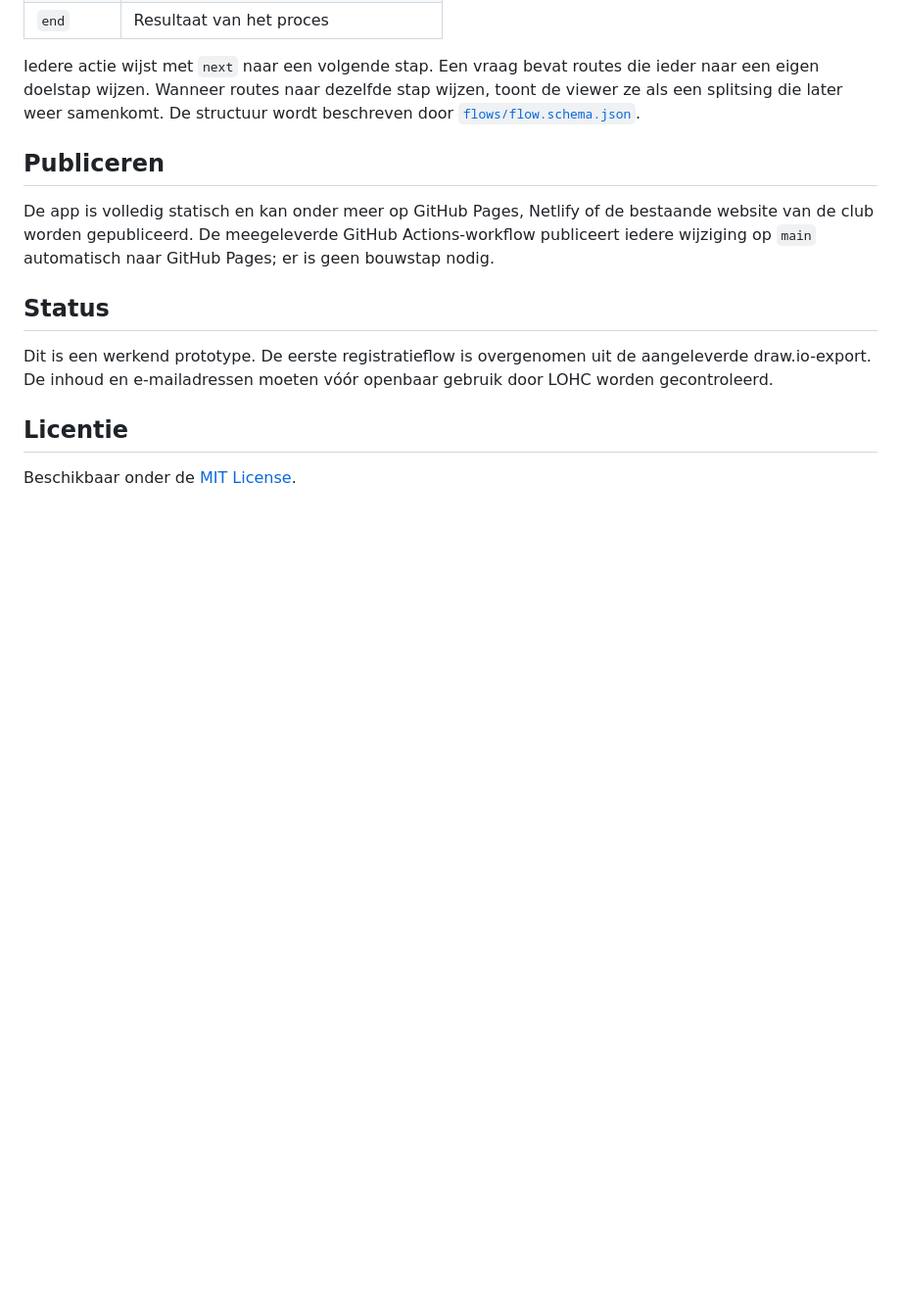
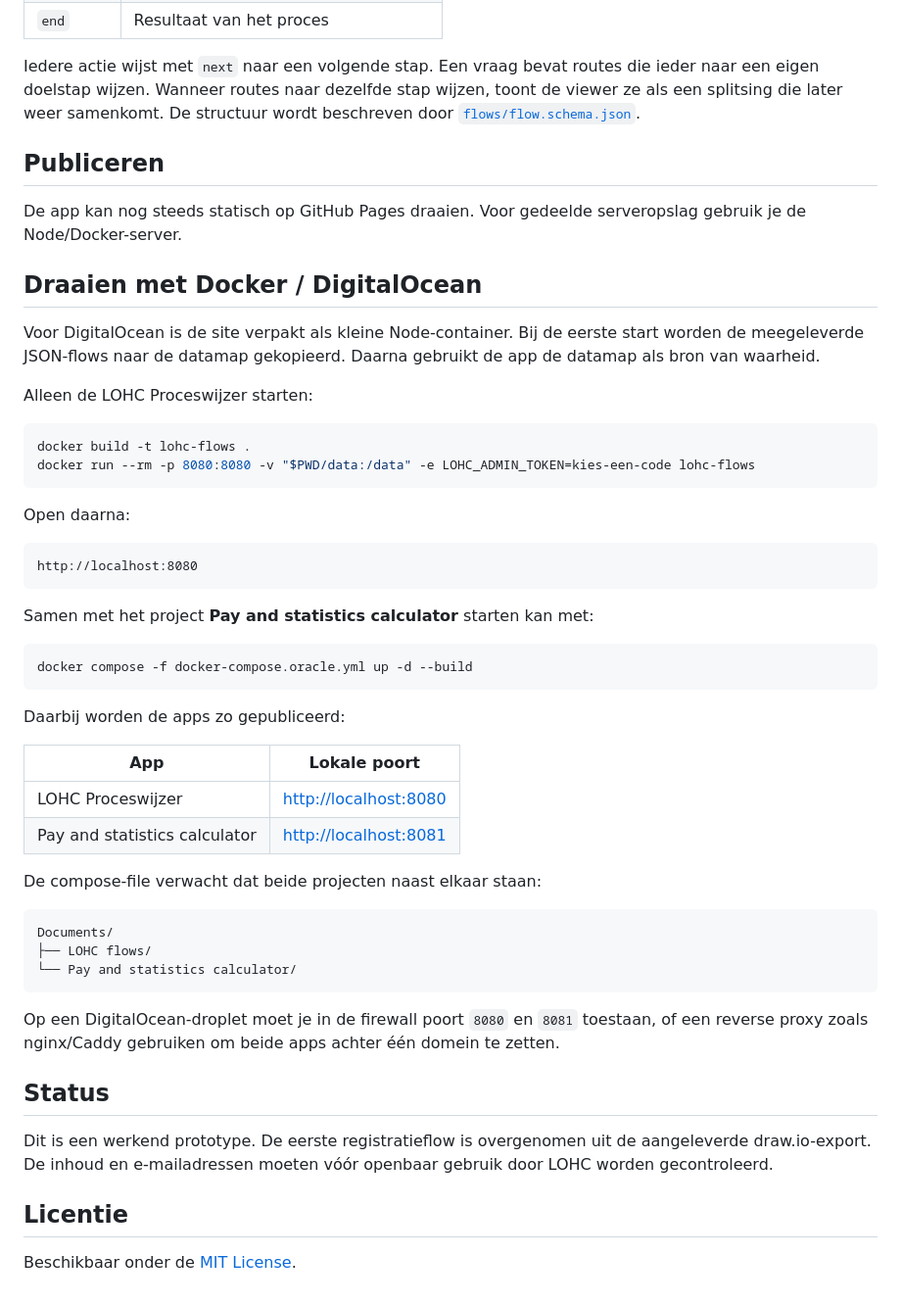
Before and after one commit to arjan-io/LOHC-flows, a Markdown page: README.md, the part around one of its changes. Shown at 98% size. Rendered like a GitHub page; blank space fills up the shorter version.

Commit message:
Document server-backed Docker deployment

````diff
--- a/README.md
+++ b/README.md
@@ -70,7 +79,47 @@ Iedere actie wijst met `next` naar een volgende stap. Een vraag bevat routes die
 
 ## Publiceren
 
-De app is volledig statisch en kan onder meer op GitHub Pages, Netlify of de bestaande website van de club worden gepubliceerd. De meegeleverde GitHub Actions-workflow publiceert iedere wijziging op `main` automatisch naar GitHub Pages; er is geen bouwstap nodig.
+De app kan nog steeds statisch op GitHub Pages draaien. Voor gedeelde serveropslag gebruik je de Node/Docker-server.
+
+## Draaien met Docker / DigitalOcean
+
+Voor DigitalOcean is de site verpakt als kleine Node-container. Bij de eerste start worden de meegeleverde JSON-flows naar de datamap gekopieerd. Daarna gebruikt de app de datamap als bron van waarheid.
+
+Alleen de LOHC Proceswijzer starten:
+
+```sh
+docker build -t lohc-flows .
+docker run --rm -p 8080:8080 -v "$PWD/data:/data" -e LOHC_ADMIN_TOKEN=kies-een-code lohc-flows
+```
+
+Open daarna:
+
+```text
+http://localhost:8080
+```
+
+Samen met het project **Pay and statistics calculator** starten kan met:
+
+```sh
+docker compose -f docker-compose.oracle.yml up -d --build
+```
+
+Daarbij worden de apps zo gepubliceerd:
+
+| App | Lokale poort |
+| --- | --- |
+| LOHC Proceswijzer | <http://localhost:8080> |
+| Pay and statistics calculator | <http://localhost:8081> |
+
+De compose-file verwacht dat beide projecten naast elkaar staan:
+
+```text
+Documents/
+├── LOHC flows/
+└── Pay and statistics calculator/
+```
+
+Op een DigitalOcean-droplet moet je in de firewall poort `8080` en `8081` toestaan, of een reverse proxy zoals nginx/Caddy gebruiken om beide apps achter één domein te zetten.
 
 ## Status
 
````
Also changed, not shown: other parts of README.md (+15 -6 lines).
